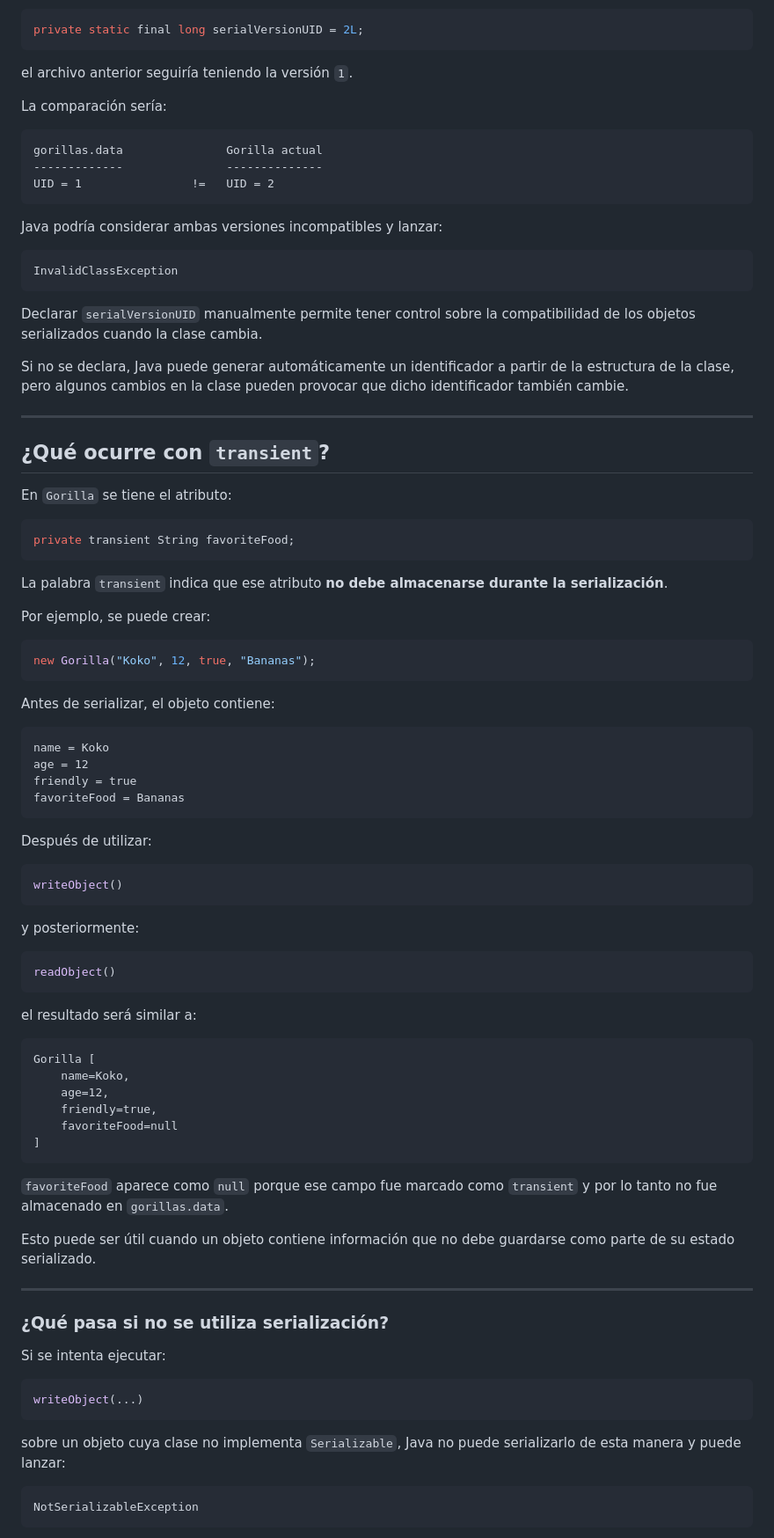
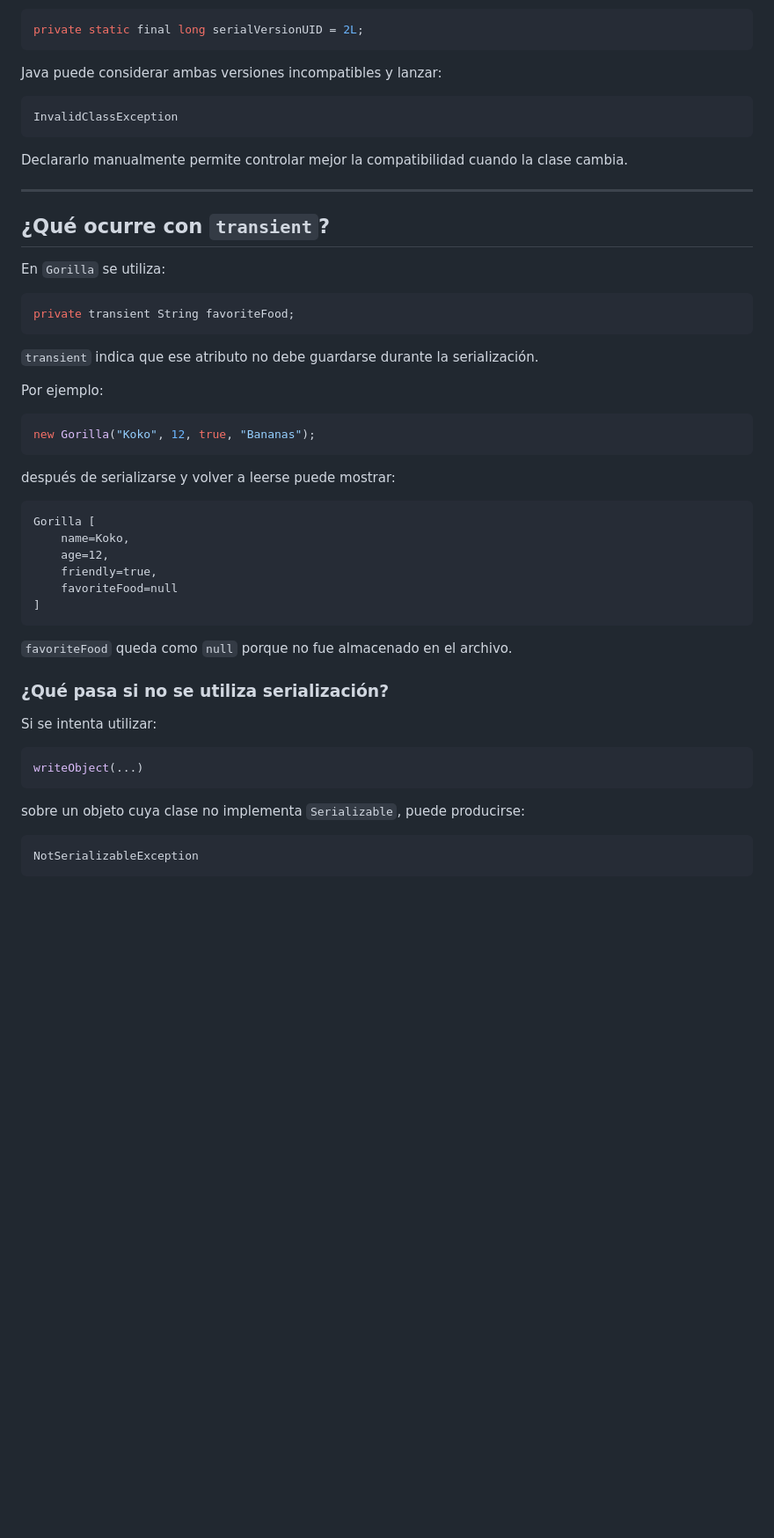
Before and after one commit to aarodriguezperez/Academia-Backend-QE-GitHub-Copilot, a Markdown page: semana03/01-core-avanzado/README.md, the part around one of its changes. Shown at 88% size. Drawn GitHub-style; blank space fills up the shorter version.

````diff
--- a/semana03/01-core-avanzado/README.md
+++ b/semana03/01-core-avanzado/README.md
@@ -366,66 +276,33 @@ Si después de guardar los objetos se cambiara la clase a:
 private static final long serialVersionUID = 2L;
 ```
 
-el archivo anterior seguiría teniendo la versión `1`.
-
-La comparación sería:
-
-```text
-gorillas.data               Gorilla actual
--------------               --------------
-UID = 1                !=   UID = 2
-```
-
-Java podría considerar ambas versiones incompatibles y lanzar:
+Java puede considerar ambas versiones incompatibles y lanzar:
 
 ```text
 InvalidClassException
 ```
 
-Declarar `serialVersionUID` manualmente permite tener control sobre la compatibilidad de los objetos serializados cuando la clase cambia.
-
-Si no se declara, Java puede generar automáticamente un identificador a partir de la estructura de la clase, pero algunos cambios en la clase pueden provocar que dicho identificador también cambie.
+Declararlo manualmente permite controlar mejor la compatibilidad cuando la clase cambia.
 
 ---
 
 ## ¿Qué ocurre con `transient`?
 
-En `Gorilla` se tiene el atributo:
+En `Gorilla` se utiliza:
 
 ```java
 private transient String favoriteFood;
 ```
 
-La palabra `transient` indica que ese atributo **no debe almacenarse durante la serialización**.
+`transient` indica que ese atributo no debe guardarse durante la serialización.
 
-Por ejemplo, se puede crear:
+Por ejemplo:
 
 ```java
 new Gorilla("Koko", 12, true, "Bananas");
 ```
 
-Antes de serializar, el objeto contiene:
-
-```text
-name = Koko
-age = 12
-friendly = true
-favoriteFood = Bananas
-```
-
-Después de utilizar:
-
-```java
-writeObject()
-```
-
-y posteriormente:
-
-```java
-readObject()
-```
-
-el resultado será similar a:
+después de serializarse y volver a leerse puede mostrar:
 
 ```text
 Gorilla [
@@ -436,21 +313,17 @@ Gorilla [
 ]
 ```
 
-`favoriteFood` aparece como `null` porque ese campo fue marcado como `transient` y por lo tanto no fue almacenado en `gorillas.data`.
-
-Esto puede ser útil cuando un objeto contiene información que no debe guardarse como parte de su estado serializado.
-
----
+`favoriteFood` queda como `null` porque no fue almacenado en el archivo.
 
 ### ¿Qué pasa si no se utiliza serialización?
 
-Si se intenta ejecutar:
+Si se intenta utilizar:
 
 ```java
 writeObject(...)
 ```
 
-sobre un objeto cuya clase no implementa `Serializable`, Java no puede serializarlo de esta manera y puede lanzar:
+sobre un objeto cuya clase no implementa `Serializable`, puede producirse:
 
 ```text
 NotSerializableException
````
Also changed, not shown: other parts of semana03/01-core-avanzado/README.md (+76 -169 lines).
